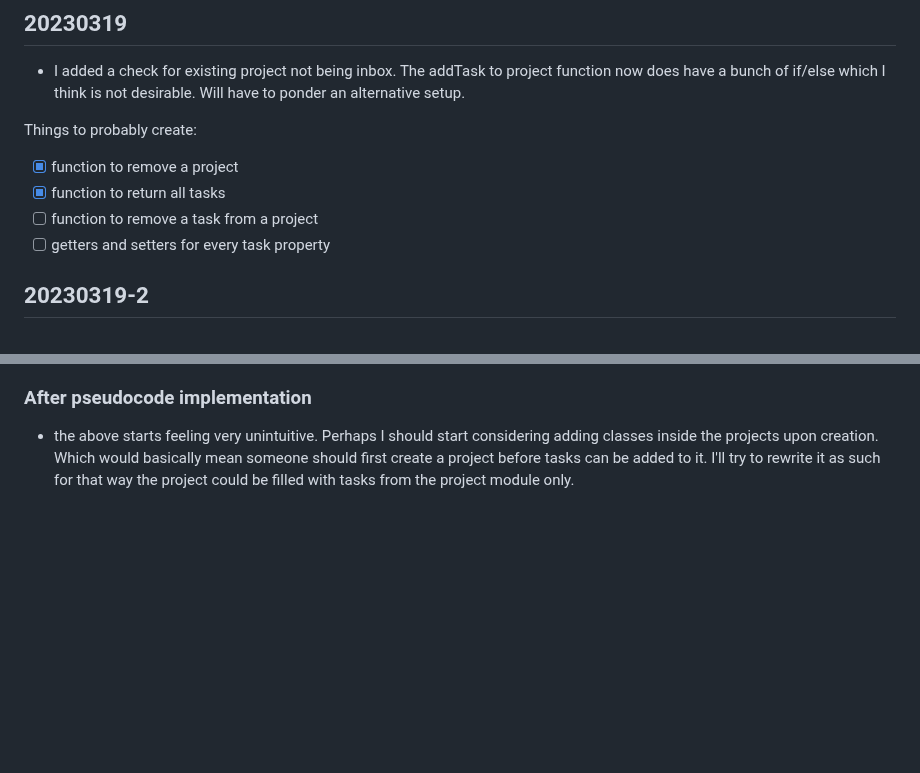
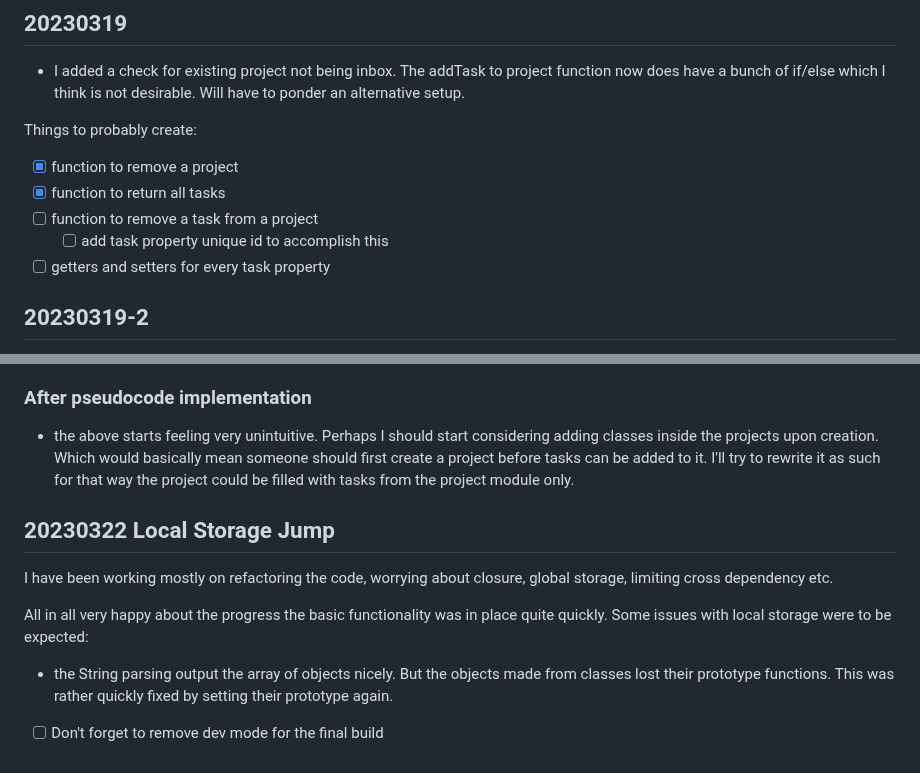
Before and after one commit to ManonLef/To-Do-App, a Markdown page: resources and notes/notes.md, 2 parts joined by grey strips. Rendered like a GitHub page; blank space fills up the shorter version.

Commit message:
update notes

```diff
--- a/resources and notes/notes.md
+++ b/resources and notes/notes.md
@@ -48,6 +48,7 @@ Things to probably create:
 - [x] function to remove a project
 - [x] function to return all tasks
 - [ ] function to remove a task from a project
+  - [ ] add task property unique id to accomplish this
 - [ ] getters and setters for every task property
 
 ## 20230319-2
@@ -66,3 +67,11 @@ After sleeping over the setup I still felt something was missing from my code. S
 
 ### After pseudocode implementation
 - the above starts feeling very unintuitive. Perhaps I should start considering adding classes inside the projects upon creation. Which would basically mean someone should first create a project before tasks can be added to it. I'll try to rewrite it as such for that way the project could be filled with tasks from the project module only.
+
+## 20230322 Local Storage Jump
+I have been working mostly on refactoring the code, worrying about closure, global storage, limiting cross dependency etc.
+
+All in all very happy about the progress the basic functionality was in place quite quickly. Some issues with local storage were to be expected:
+- the String parsing output the array of objects nicely. But the objects made from classes lost their prototype functions. This was rather quickly fixed by setting their prototype again.
+
+- [ ] Don't forget to remove dev mode for the final build
```
